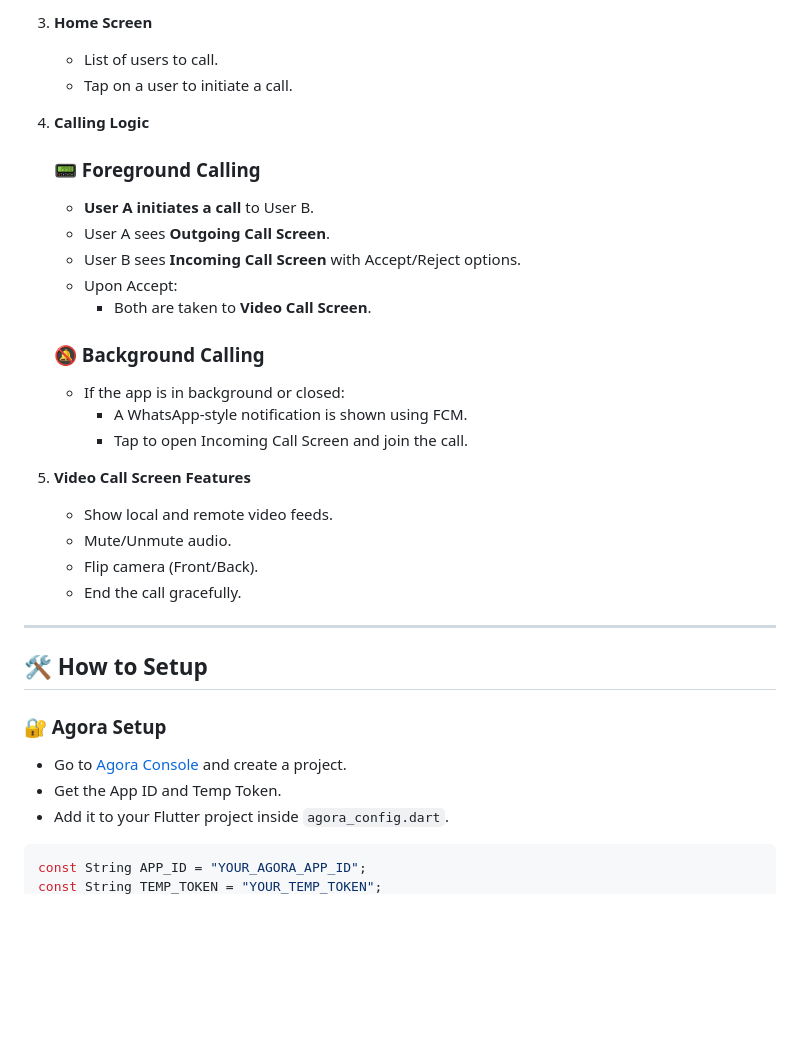
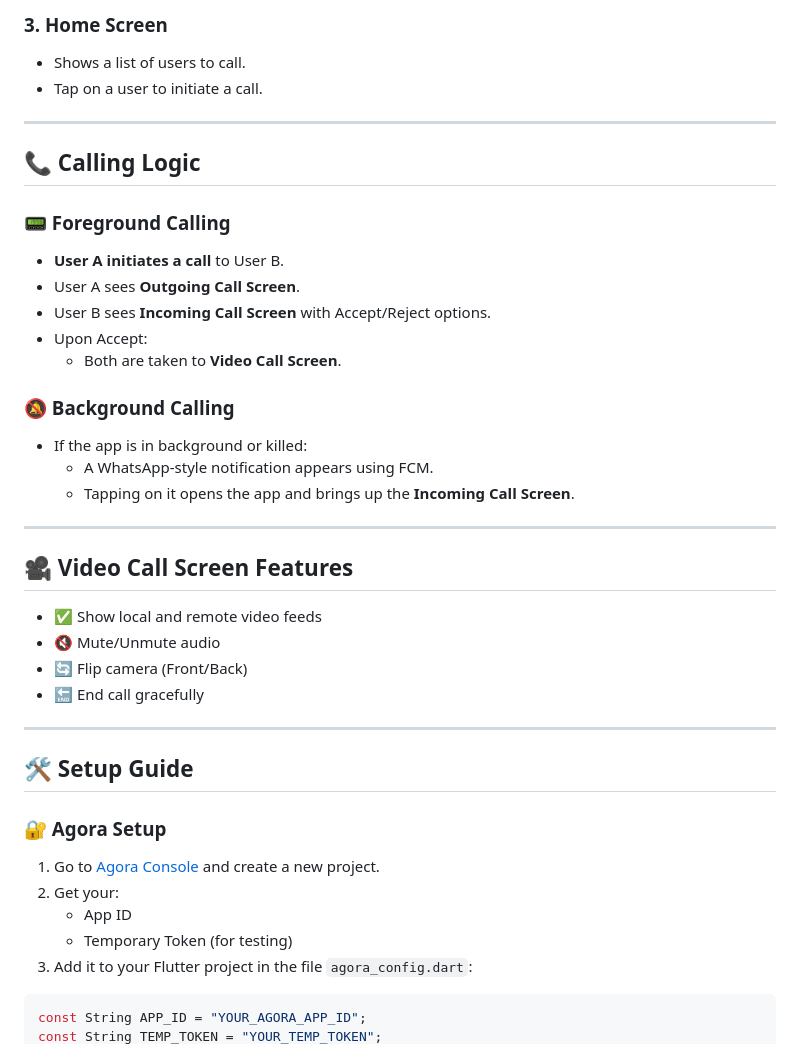
Before and after one commit to Hariom93Suthar/OneToOne_VideoCallingApp, a Markdown page: README.md, the part around the change printed below. GitHub-like rendering; blank space fills up the shorter version.

````diff
--- a/README.md
+++ b/README.md
@@ -58,39 +55,44 @@ Call Timestamp
 
-3. **Home Screen**
-    - List of users to call.
-    - Tap on a user to initiate a call.
-
-4. **Calling Logic**
-
-   ### 📟 Foreground Calling
-
-    - **User A initiates a call** to User B.
-    - User A sees **Outgoing Call Screen**.
-    - User B sees **Incoming Call Screen** with Accept/Reject options.
-    - Upon Accept:
-        - Both are taken to **Video Call Screen**.
-
-   ### 🔕 Background Calling
-
-    - If the app is in background or closed:
-        - A WhatsApp-style notification is shown using FCM.
-        - Tap to open Incoming Call Screen and join the call.
-
-5. **Video Call Screen Features**
-
-    - Show local and remote video feeds.
-    - Mute/Unmute audio.
-    - Flip camera (Front/Back).
-    - End the call gracefully.
+### 3. Home Screen
+- Shows a list of users to call.
+- Tap on a user to initiate a call.
 
 ---
 
-## 🛠️ How to Setup
+## 📞 Calling Logic
+
+### 📟 Foreground Calling
+- **User A initiates a call** to User B.
+- User A sees **Outgoing Call Screen**.
+- User B sees **Incoming Call Screen** with Accept/Reject options.
+- Upon Accept:
+  - Both are taken to **Video Call Screen**.
+
+### 🔕 Background Calling
+- If the app is in background or killed:
+  - A WhatsApp-style notification appears using FCM.
+  - Tapping on it opens the app and brings up the **Incoming Call Screen**.
+
+---
+
+## 🎥 Video Call Screen Features
+
+- ✅ Show local and remote video feeds
+- 🔇 Mute/Unmute audio
+- 🔄 Flip camera (Front/Back)
+- 🔚 End call gracefully
+
+---
+
+## 🛠️ Setup Guide
 
 ### 🔐 Agora Setup
-- Go to [Agora Console](https://console.agora.io/) and create a project.
-- Get the App ID and Temp Token.
-- Add it to your Flutter project inside `agora_config.dart`.
+
+1. Go to [Agora Console](https://console.agora.io/) and create a new project.
+2. Get your:
+   - App ID
+   - Temporary Token (for testing)
+3. Add it to your Flutter project in the file `agora_config.dart`:
 
 ```dart
 const String APP_ID = "YOUR_AGORA_APP_ID";
````
Also changed, not shown: other parts of README.md (+30 -36 lines).
